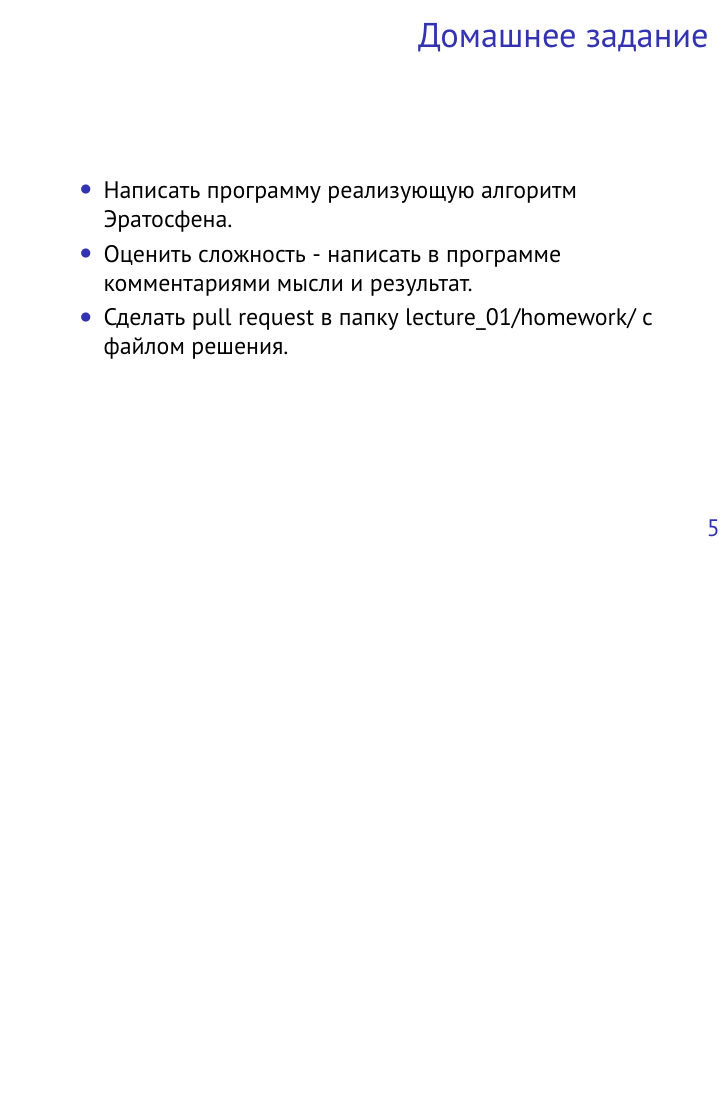
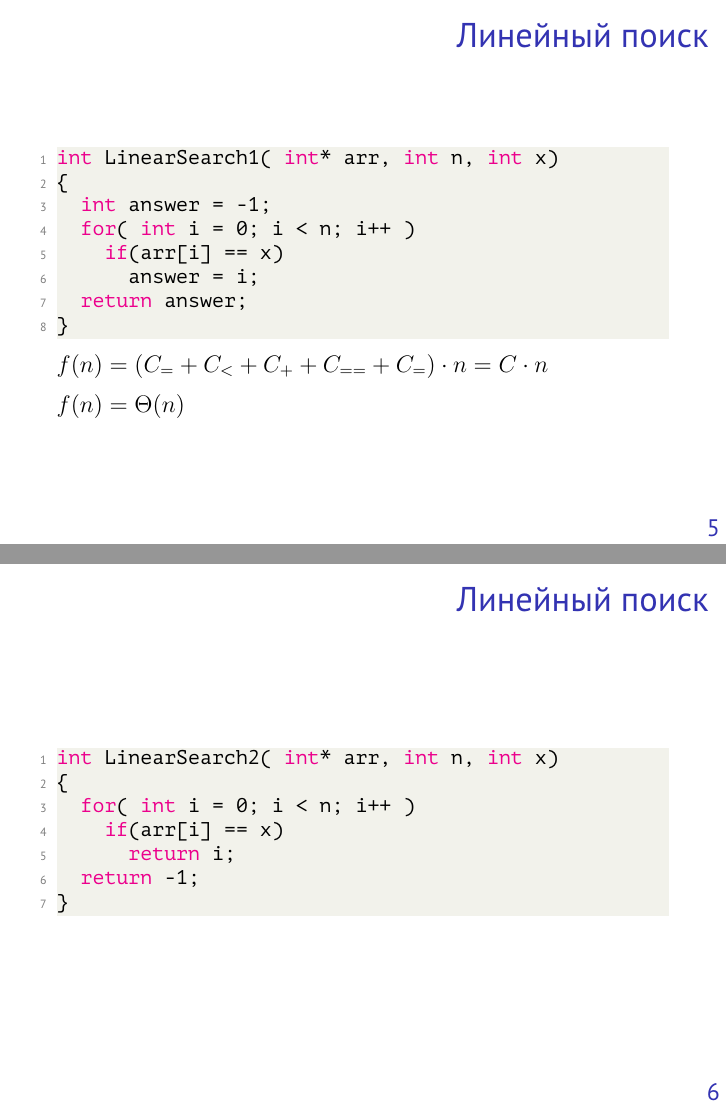
Before and after one commit to n1ko1a1/algorithms_and_datastructures, LaTeX slides (lecture_02/lecture_02.tex): page 11 of 11 before the commit and pages 13 and 14 of 18 after it, the two joined at a grey line, the shorter picture padded with empty space. Compiled offline with pdfLaTeX.

Commit message:
binary search begin

```diff
--- a/lecture_02/lecture_02.tex
+++ b/lecture_02/lecture_02.tex
@@ -141,3 +141,41 @@ arr[3] = 4;//[5 7 2 4]
 \end{lstlisting}
 \end{frame}
 %%%%%%%%%%%%%%%%%%%%%%%%%%%%%%%%%%%%%%%%%%%%%%%%%%%%%%%%%%%%%%%%%%%%%%%%%%%%%%%
+\lstset{style=mystyle}
+\begin{frame}[fragile]
+\frametitle{Линейный поиск}
+\begin{lstlisting}[language=C++]
+int LinearSearch1( int* arr, int n, int x)
+{
+  int answer = -1;
+  for( int i = 0; i < n; i++ )
+    if(arr[i] == x)
+      answer = i;
+  return answer;
+}
+\end{lstlisting}
+$f(n) = \pause(C_{=} + C_{<} + C_{+} + C_{==} + C_{=} ) \cdot n
+= C \cdot n$\\[0.2cm] \pause
+$f(n) = \Theta (n)$
+\end{frame}
+%%%%%%%%%%%%%%%%%%%%%%%%%%%%%%%%%%%%%%%%%%%%%%%%%%%%%%%%%%%%%%%%%%%%%%%%%%%%%%%
+\lstset{style=mystyle}
+\begin{frame}[fragile]
+\frametitle{Линейный поиск}
+\begin{lstlisting}[language=C++]
+int LinearSearch2( int* arr, int n, int x)
+{
+  for( int i = 0; i < n; i++ )
+    if(arr[i] == x)
+      return i;
+  return -1;
+}
+\end{lstlisting}
+\end{frame}
+%%%%%%%%%%%%%%%%%%%%%%%%%%%%%%%%%%%%%%%%%%%%%%%%%%%%%%%%%%%%%%%%%%%%%%%%%%%%%%%
+\lstset{style=mystyle}
+\begin{frame}[fragile]
+\frametitle{Бинарный поиск}
+\begin{lstlisting}[language=C++]
+//sorted array 2 5 6 15 21 23 25
+int BinarySearch(int* arr, int n, int key) {
```
Also changed, not shown: lecture_02/lecture_02.pdf, lecture_02/lecture_02.tex (69 more changed lines), 7 other files.
